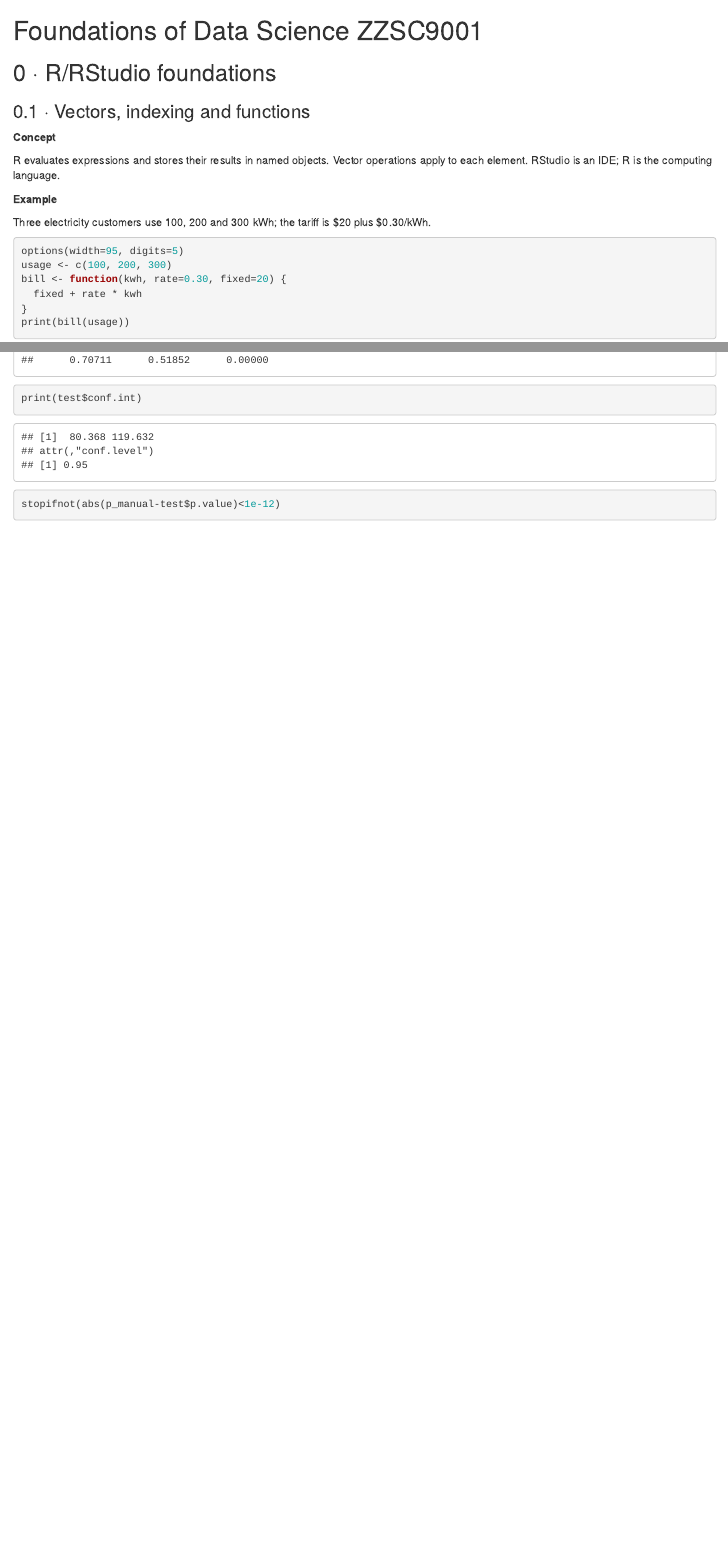
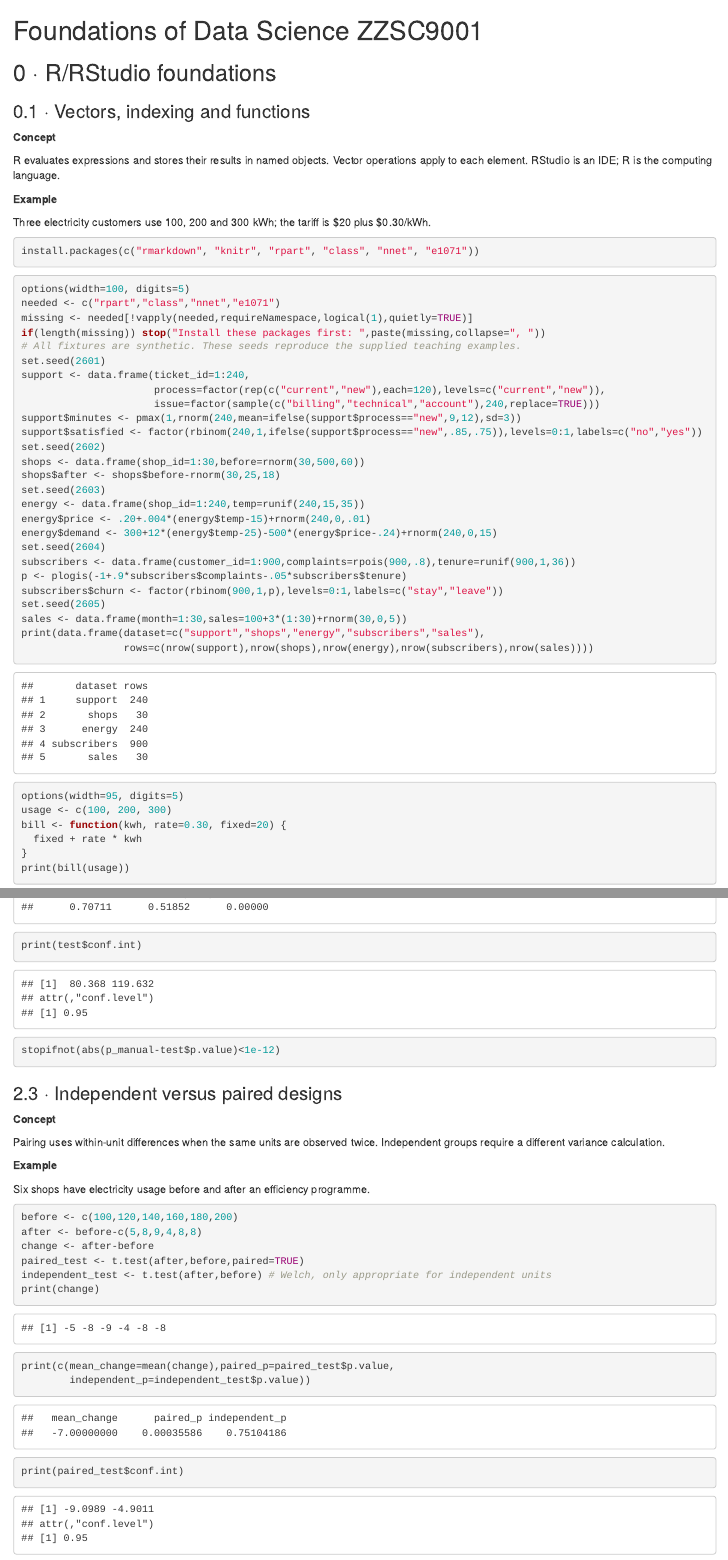
Before and after one commit to raon17/brain-registry, an R Markdown document (unsw_data_science/ZZSC9001/ZZSC9001_Foundations_R_Notes.rmd): the page in a window 1100 px wide, from its top, and a second part further down, joined at a grey line. Rendered offline with R 4.5, knitr and Pandoc, with nearby package versions; common packages that the code uses without loading them are loaded.

Commit message:
note updated

````diff
--- a/unsw_data_science/ZZSC9001/ZZSC9001_Foundations_R_Notes.rmd
+++ b/unsw_data_science/ZZSC9001/ZZSC9001_Foundations_R_Notes.rmd
@@ -11,6 +11,39 @@ R evaluates expressions and stores their results in named objects. Vector operat
 **Example**
 
 Three electricity customers use 100, 200 and 300 kWh; the tariff is $20 plus $0.30/kWh.
+
+```{r}
+install.packages(c("rmarkdown", "knitr", "rpart", "class", "nnet", "e1071"))
+```
+
+```{r}
+options(width=100, digits=5)
+needed <- c("rpart","class","nnet","e1071")
+missing <- needed[!vapply(needed,requireNamespace,logical(1),quietly=TRUE)]
+if(length(missing)) stop("Install these packages first: ",paste(missing,collapse=", "))
+# All fixtures are synthetic. These seeds reproduce the supplied teaching examples.
+set.seed(2601)
+support <- data.frame(ticket_id=1:240,
+                      process=factor(rep(c("current","new"),each=120),levels=c("current","new")),
+                      issue=factor(sample(c("billing","technical","account"),240,replace=TRUE)))
+support$minutes <- pmax(1,rnorm(240,mean=ifelse(support$process=="new",9,12),sd=3))
+support$satisfied <- factor(rbinom(240,1,ifelse(support$process=="new",.85,.75)),levels=0:1,labels=c("no","yes"))
+set.seed(2602)
+shops <- data.frame(shop_id=1:30,before=rnorm(30,500,60))
+shops$after <- shops$before-rnorm(30,25,18)
+set.seed(2603)
+energy <- data.frame(shop_id=1:240,temp=runif(240,15,35))
+energy$price <- .20+.004*(energy$temp-15)+rnorm(240,0,.01)
+energy$demand <- 300+12*(energy$temp-25)-500*(energy$price-.24)+rnorm(240,0,15)
+set.seed(2604)
+subscribers <- data.frame(customer_id=1:900,complaints=rpois(900,.8),tenure=runif(900,1,36))
+p <- plogis(-1+.9*subscribers$complaints-.05*subscribers$tenure)
+subscribers$churn <- factor(rbinom(900,1,p),levels=0:1,labels=c("stay","leave"))
+set.seed(2605)
+sales <- data.frame(month=1:30,sales=100+3*(1:30)+rnorm(30,0,5))
+print(data.frame(dataset=c("support","shops","energy","subscribers","sales"),
+                 rows=c(nrow(support),nrow(shops),nrow(energy),nrow(subscribers),nrow(sales))))
+```
 
 ```{r}
 options(width=95, digits=5)
@@ -227,3 +260,25 @@ print(c(t=t_manual,p=p_manual,reject_at_05=p_manual<.05))
 print(test$conf.int)
 stopifnot(abs(p_manual-test$p.value)<1e-12)
 ```
+
+### 2.3 · Independent versus paired designs
+
+**Concept**
+
+Pairing uses within-unit differences when the same units are observed twice. Independent groups require a different variance calculation.
+
+**Example**
+
+Six shops have electricity usage before and after an efficiency programme.
+
+```{r}
+before <- c(100,120,140,160,180,200)
+after <- before-c(5,8,9,4,8,8)
+change <- after-before
+paired_test <- t.test(after,before,paired=TRUE)
+independent_test <- t.test(after,before) # Welch, only appropriate for independent units
+print(change)
+print(c(mean_change=mean(change),paired_p=paired_test$p.value,
+        independent_p=independent_test$p.value))
+print(paired_test$conf.int)
+```
````
Also changed, not shown: unsw_data_science/ZZSC9001/CO_ZZSC9001_1_2026_Hexamester2_KF_Online_Standard_Kensington.pdf (deleted).
